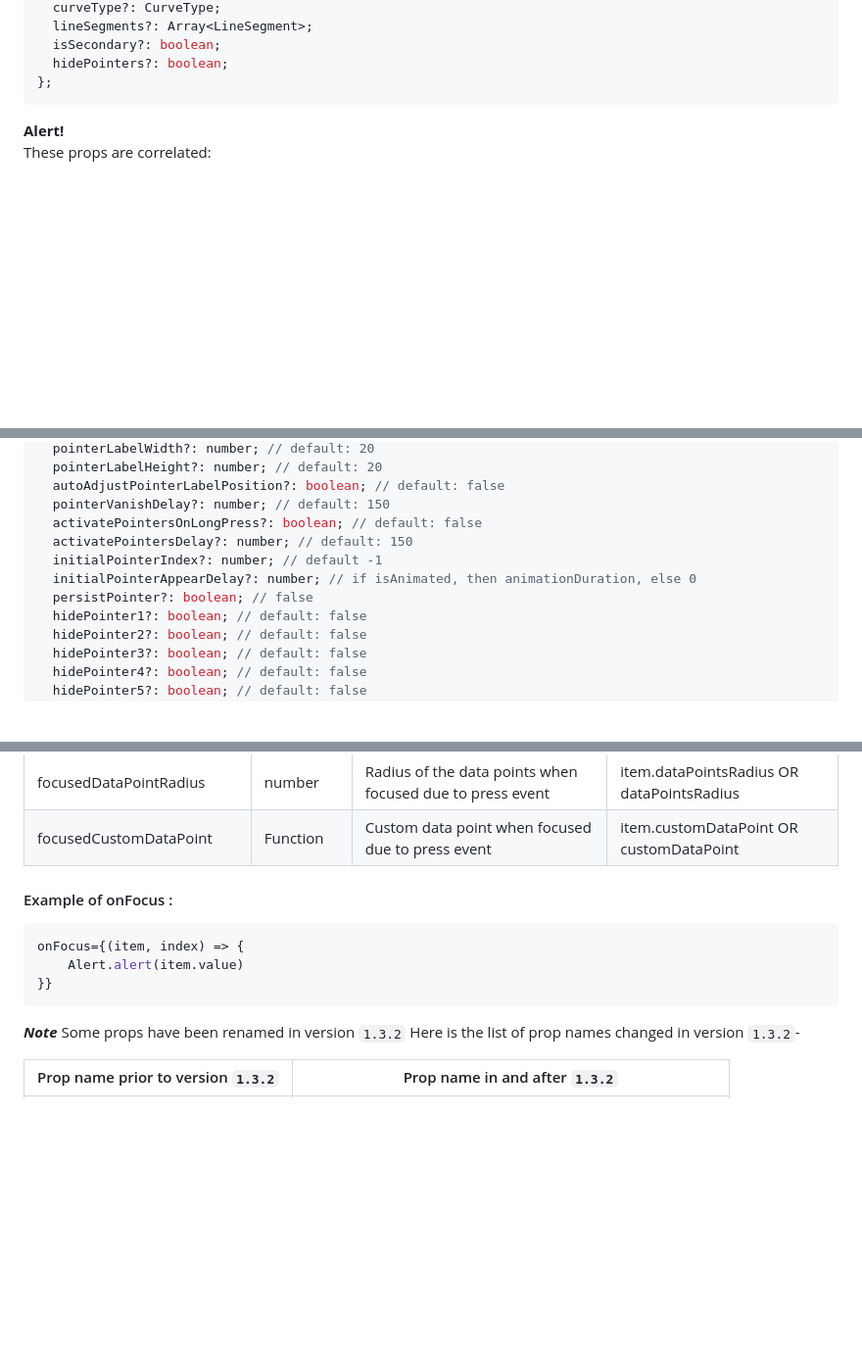
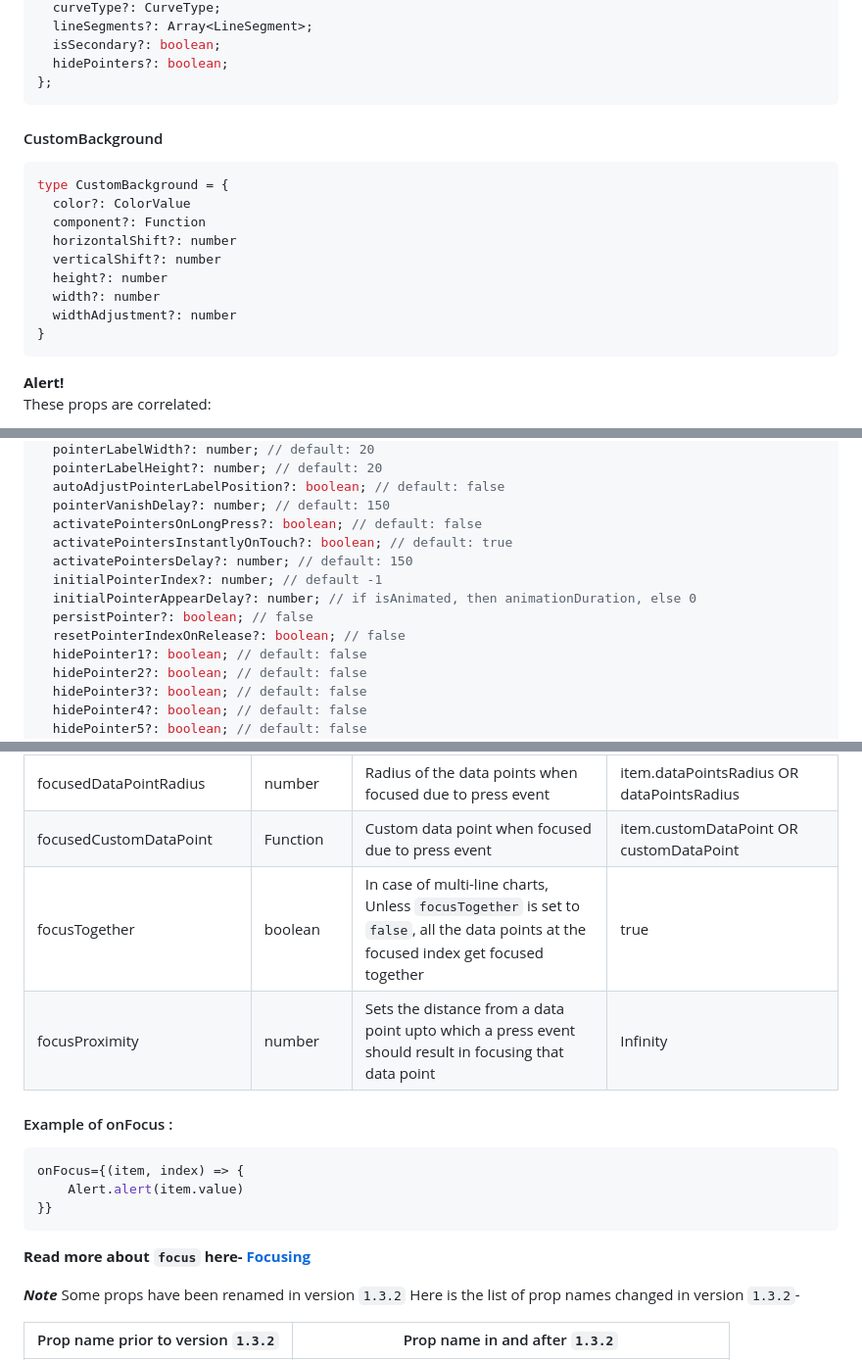
Before and after one commit to Abhinandan-Kushwaha/react-native-gifted-charts, a Markdown page: docs/LineChart/LineChartProps.md, 3 parts joined by grey strips. Shown at 98% size. Rendered like a GitHub page; blank space fills up the shorter version.

````diff
--- a/docs/LineChart/LineChartProps.md
+++ b/docs/LineChart/LineChartProps.md
@@ -99,6 +100,20 @@ type DataSet = {
   isSecondary?: boolean;
   hidePointers?: boolean;
 };
+```
+
+#### CustomBackground
+
+```ts
+type CustomBackground = {
+  color?: ColorValue
+  component?: Function
+  horizontalShift?: number
+  verticalShift?: number
+  height?: number
+  width?: number
+  widthAdjustment?: number
+}
 ```
 
 **Alert!**\
@@ -704,10 +721,12 @@ type Pointer = {
   autoAdjustPointerLabelPosition?: boolean; // default: false
   pointerVanishDelay?: number; // default: 150
   activatePointersOnLongPress?: boolean; // default: false
+  activatePointersInstantlyOnTouch?: boolean; // default: true
   activatePointersDelay?: number; // default: 150
   initialPointerIndex?: number; // default -1
   initialPointerAppearDelay?: number; // if isAnimated, then animationDuration, else 0
   persistPointer?: boolean; // false
+  resetPointerIndexOnRelease?: boolean; // false
   hidePointer1?: boolean; // default: false
   hidePointer2?: boolean; // default: false
   hidePointer3?: boolean; // default: false
@@ -812,6 +831,8 @@ To achieve this the `focusEnabled` props must be set to true. In addition, use b
 | focusedDataPointColor     | ColorValue    | Color of the data points when focused due to press event                                                                                      | item.dataPointsColor OR dataPointsColor   |
 | focusedDataPointRadius    | number        | Radius of the data points when focused due to press event                                                                                     | item.dataPointsRadius OR dataPointsRadius |
 | focusedCustomDataPoint    | Function      | Custom data point when focused due to press event                                                                                             | item.customDataPoint OR customDataPoint   |
+| focusTogether             | boolean       | In case of multi-line charts, Unless `focusTogether` is set to `false`, all the data points at the focused index get focused together         | true |
+| focusProximity            | number        | Sets the distance from a data point upto which a press event should result in focusing that data point                                        | Infinity |
 
 #### Example of onFocus :
 
@@ -820,6 +841,8 @@ onFocus={(item, index) => {
     Alert.alert(item.value)
 }}
 ```
+
+**Read more about `focus` here- [Focusing](../dev/LineChart//Focusing.md)**
 
 **_Note_** Some props have been renamed in version `1.3.2`
 Here is the list of prop names changed in version `1.3.2`-
````
Also changed, not shown: other parts of docs/LineChart/LineChartProps.md (+3 -0 lines), docs/BarChart/BarChartProps.md (+15 -0 lines), release-notes/release-notes.md (+49 -0 lines), demos/strips.png (added), 13 other files.
